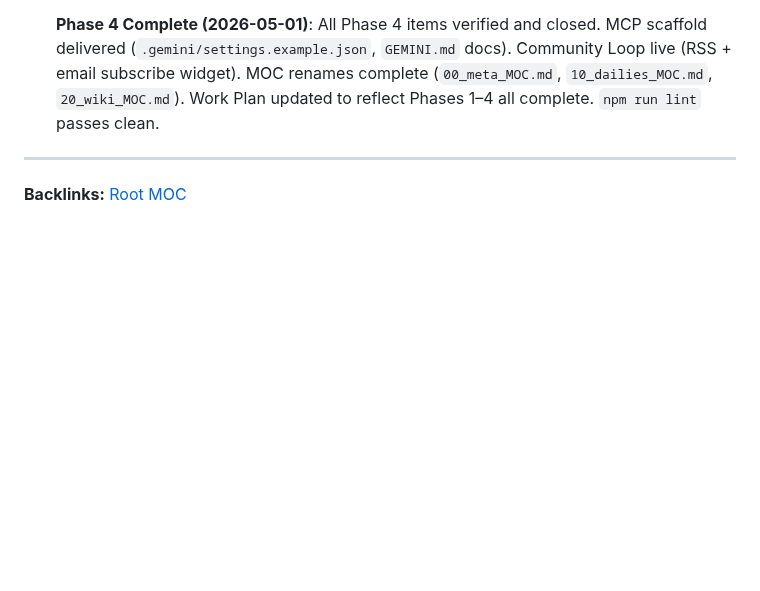
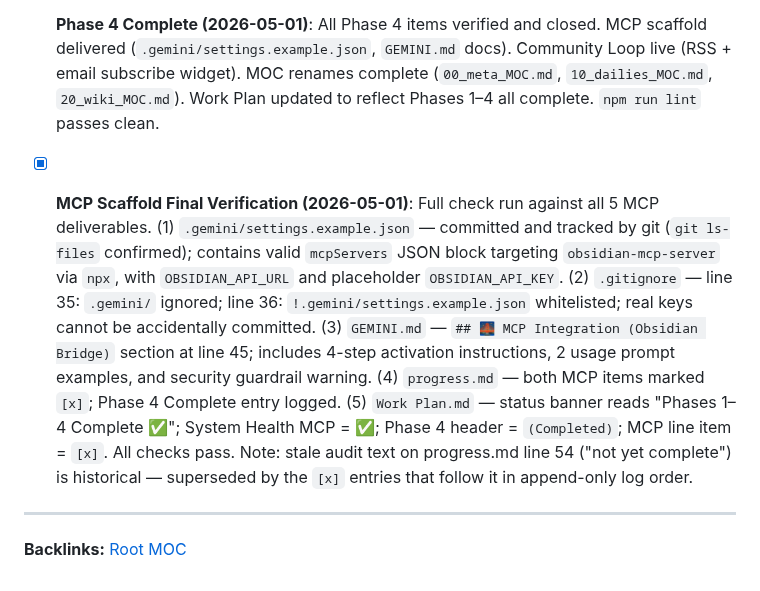
Before and after one commit to jiansuphd/vibe-id-daily-fix, a Markdown page: 00_meta/progress.md, the part around the change. GitHub-like rendering; blank space fills up the shorter version.

Commit message:
docs: log MCP scaffold final verification — all 5 checks pass

```diff
--- a/00_meta/progress.md
+++ b/00_meta/progress.md
@@ -54,6 +54,7 @@
 - [x] **Final Phase 4 Item Audit (2026-05-01)**: Verified remaining 5 logged items. (1) Article Title Cleanup — `dayLabel` filter present in `.eleventy.js` (line 20); `post.njk` renders `<h1>Day N</h1>` via filter (confirmed in built `_site/posts/day-18.../index.html` line 39); `parse_dailies.js` strips leading `# Heading` from body (line 37). (2) Source Vault Headings — all 40 `day-*.md` files in `10_dailies/` have `# Day N` as their only H1; no descriptive titles remain. (3) Day 18 Created — file present, `date: 2026-04-17`, fills gap between Day 17 and Day 19. (4) MCP Integration — **not yet complete**; only references are conceptual (skill SOP, wiki page, Day 17 post). No live MCP server connection or config exists. Remains open. (5) Community Loop — RSS autodiscovery `<link rel="alternate">` confirmed in `base.njk` line 11; subscribe widget with email form and RSS fallback confirmed in `index.njk`. All 8 output checks passed.
 
 - [x] **Phase 4 Complete (2026-05-01)**: All Phase 4 items verified and closed. MCP scaffold delivered (`.gemini/settings.example.json`, `GEMINI.md` docs). Community Loop live (RSS + email subscribe widget). MOC renames complete (`00_meta_MOC.md`, `10_dailies_MOC.md`, `20_wiki_MOC.md`). Work Plan updated to reflect Phases 1–4 all complete. `npm run lint` passes clean.
+- [x] **MCP Scaffold Final Verification (2026-05-01)**: Full check run against all 5 MCP deliverables. (1) `.gemini/settings.example.json` — committed and tracked by git (`git ls-files` confirmed); contains valid `mcpServers` JSON block targeting `obsidian-mcp-server` via `npx`, with `OBSIDIAN_API_URL` and placeholder `OBSIDIAN_API_KEY`. (2) `.gitignore` — line 35: `.gemini/` ignored; line 36: `!.gemini/settings.example.json` whitelisted; real keys cannot be accidentally committed. (3) `GEMINI.md` — `## 🌉 MCP Integration (Obsidian Bridge)` section at line 45; includes 4-step activation instructions, 2 usage prompt examples, and security guardrail warning. (4) `progress.md` — both MCP items marked `[x]`; Phase 4 Complete entry logged. (5) `Work Plan.md` — status banner reads "Phases 1–4 Complete ✅"; System Health MCP = ✅; Phase 4 header = `(Completed)`; MCP line item = `[x]`. All checks pass. Note: stale audit text on progress.md line 54 ("not yet complete") is historical — superseded by the `[x]` entries that follow it in append-only log order.
 
 ---
 **Backlinks:** [Root MOC](../root_MOC.md)
```
